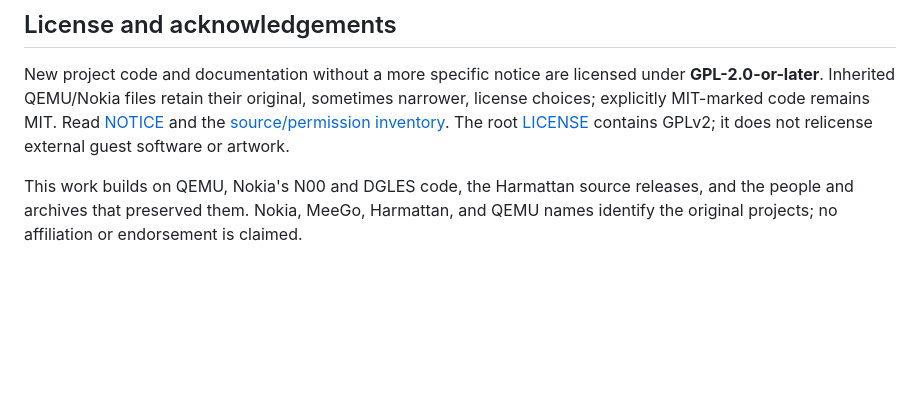
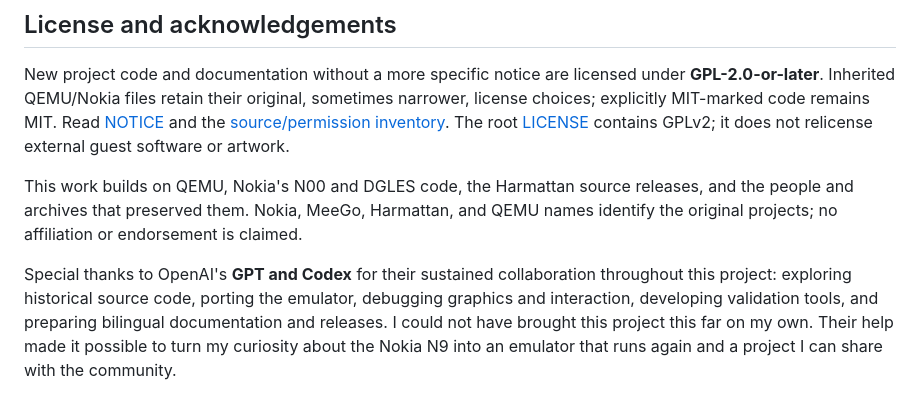
Before and after one commit to YZune/harmattan-qemu, a Markdown page: README.md, the part around the change. Drawn GitHub-style; blank space fills up the shorter version.

Commit message:
docs: acknowledge GPT and Codex collaboration

```diff
--- a/README.md
+++ b/README.md
@@ -92,3 +92,5 @@ Read [CONTRIBUTING.md](CONTRIBUTING.md). Bug reports and pull requests are welco
 New project code and documentation without a more specific notice are licensed under **GPL-2.0-or-later**. Inherited QEMU/Nokia files retain their original, sometimes narrower, license choices; explicitly MIT-marked code remains MIT. Read [NOTICE](NOTICE) and the [source/permission inventory](docs/sources.md). The root [LICENSE](LICENSE) contains GPLv2; it does not relicense external guest software or artwork.
 
 This work builds on QEMU, Nokia's N00 and DGLES code, the Harmattan source releases, and the people and archives that preserved them. Nokia, MeeGo, Harmattan, and QEMU names identify the original projects; no affiliation or endorsement is claimed.
+
+Special thanks to OpenAI's **GPT and Codex** for their sustained collaboration throughout this project: exploring historical source code, porting the emulator, debugging graphics and interaction, developing validation tools, and preparing bilingual documentation and releases. I could not have brought this project this far on my own. Their help made it possible to turn my curiosity about the Nokia N9 into an emulator that runs again and a project I can share with the community.
```
Also changed, not shown: README.zh-CN.md (+2 -0 lines).
